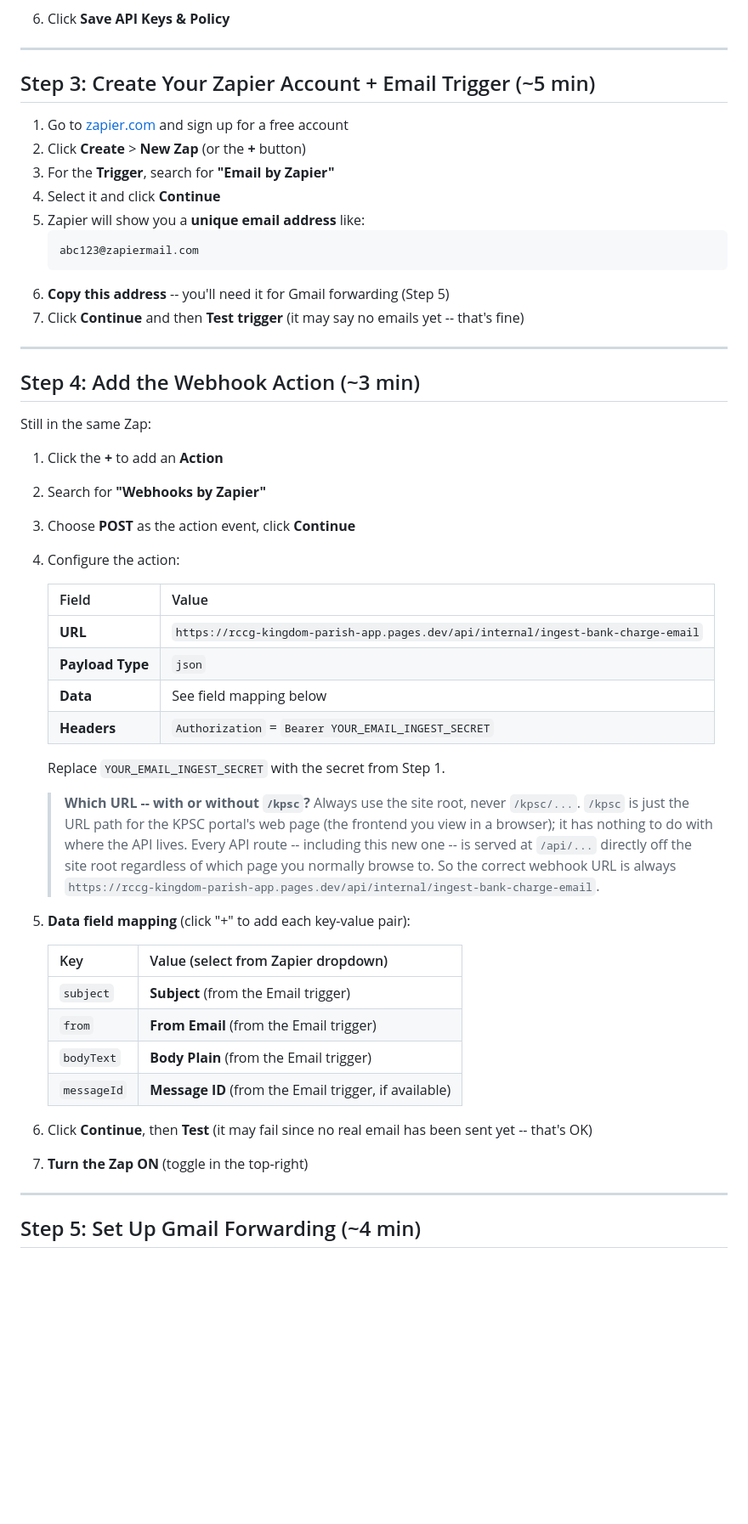
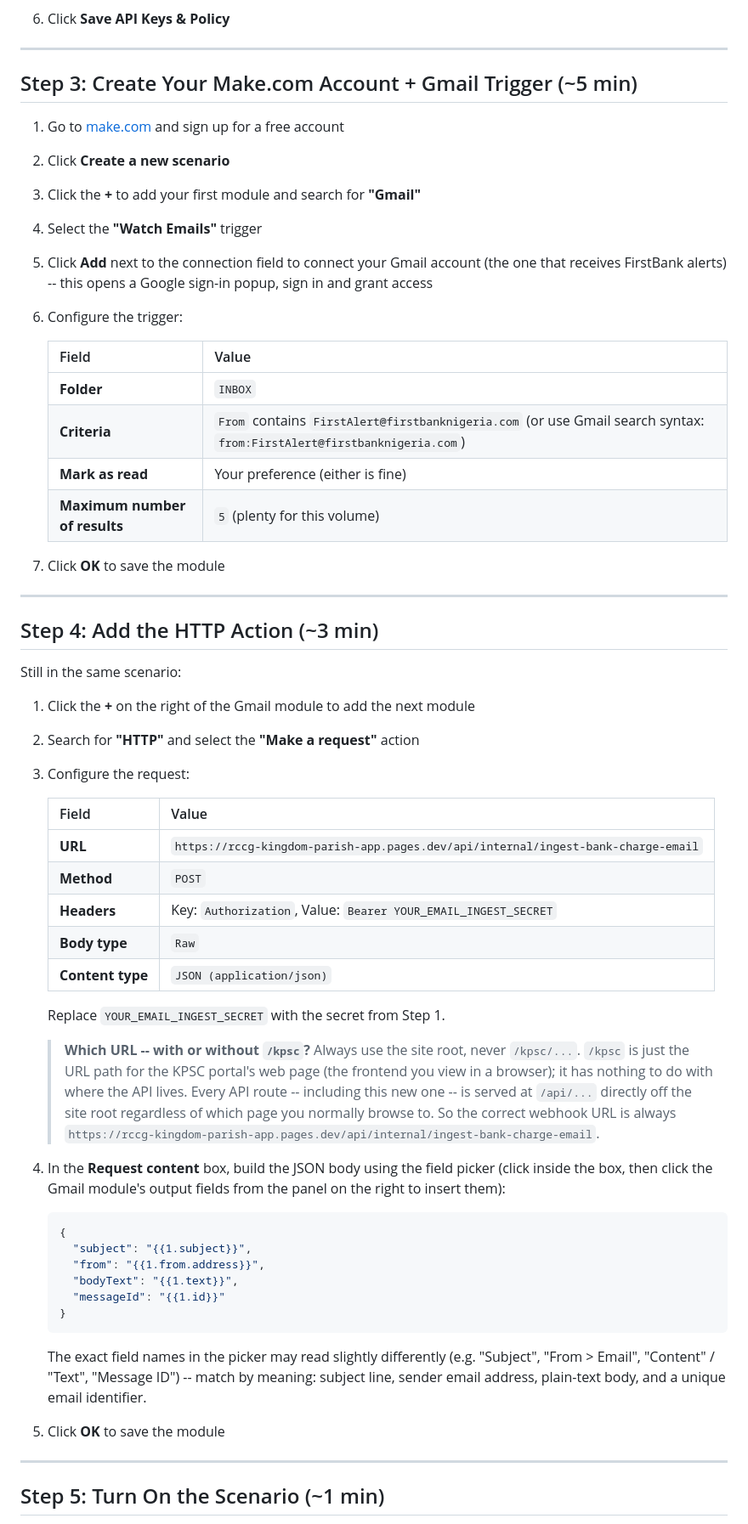
Before and after one commit to C-D4V1D/RCCG-kingdom-parish-app, a Markdown page: docs/email-bank-charge-automation.md, the part around one of its changes. Shown at 85% size. Rendered like a GitHub page; blank space fills up the shorter version.

````diff
--- a/docs/email-bank-charge-automation.md
+++ b/docs/email-bank-charge-automation.md
@@ -89,36 +98,43 @@ kpsc-email-ingest-2026-xR7mQ9pL4wN2
 
 ---
 
-## Step 3: Create Your Zapier Account + Email Trigger (~5 min)
+## Step 3: Create Your Make.com Account + Gmail Trigger (~5 min)
 
-1. Go to [zapier.com](https://zapier.com) and sign up for a free account
-2. Click **Create** > **New Zap** (or the **+** button)
-3. For the **Trigger**, search for **"Email by Zapier"**
-4. Select it and click **Continue**
-5. Zapier will show you a **unique email address** like:
-   ```
-   abc123@zapiermail.com
-   ```
-6. **Copy this address** -- you'll need it for Gmail forwarding (Step 5)
-7. Click **Continue** and then **Test trigger** (it may say no emails yet -- that's fine)
+1. Go to [make.com](https://www.make.com) and sign up for a free account
+2. Click **Create a new scenario**
+3. Click the **+** to add your first module and search for **"Gmail"**
+4. Select the **"Watch Emails"** trigger
+5. Click **Add** next to the connection field to connect your Gmail account
+   (the one that receives FirstBank alerts) -- this opens a Google sign-in
+   popup, sign in and grant access
+6. Configure the trigger:
+
+   | Field | Value |
+   |-------|-------|
+   | **Folder** | `INBOX` |
+   | **Criteria** | `From` contains `FirstAlert@firstbanknigeria.com` (or use Gmail search syntax: `from:FirstAlert@firstbanknigeria.com`) |
+   | **Mark as read** | Your preference (either is fine) |
+   | **Maximum number of results** | `5` (plenty for this volume) |
+
+7. Click **OK** to save the module
 
 ---
 
-## Step 4: Add the Webhook Action (~3 min)
+## Step 4: Add the HTTP Action (~3 min)
 
-Still in the same Zap:
+Still in the same scenario:
 
-1. Click the **+** to add an **Action**
-2. Search for **"Webhooks by Zapier"**
-3. Choose **POST** as the action event, click **Continue**
-4. Configure the action:
+1. Click the **+** on the right of the Gmail module to add the next module
+2. Search for **"HTTP"** and select the **"Make a request"** action
+3. Configure the request:
 
    | Field | Value |
    |-------|-------|
    | **URL** | `https://rccg-kingdom-parish-app.pages.dev/api/internal/ingest-bank-charge-email` |
-   | **Payload Type** | `json` |
-   | **Data** | See field mapping below |
-   | **Headers** | `Authorization` = `Bearer YOUR_EMAIL_INGEST_SECRET` |
+   | **Method** | `POST` |
+   | **Headers** | Key: `Authorization`, Value: `Bearer YOUR_EMAIL_INGEST_SECRET` |
+   | **Body type** | `Raw` |
+   | **Content type** | `JSON (application/json)` |
 
    Replace `YOUR_EMAIL_INGEST_SECRET` with the secret from Step 1.
 
@@ -130,20 +146,27 @@ Still in the same Zap:
    > normally browse to. So the correct webhook URL is always
    > `https://rccg-kingdom-parish-app.pages.dev/api/internal/ingest-bank-charge-email`.
 
-5. **Data field mapping** (click "+" to add each key-value pair):
+4. In the **Request content** box, build the JSON body using the field picker
+   (click inside the box, then click the Gmail module's output fields from the
+   panel on the right to insert them):
 
-   | Key | Value (select from Zapier dropdown) |
-   |-----|------|
-   | `subject` | **Subject** (from the Email trigger) |
-   | `from` | **From Email** (from the Email trigger) |
-   | `bodyText` | **Body Plain** (from the Email trigger) |
-   | `messageId` | **Message ID** (from the Email trigger, if available) |
+   ```json
+   {
+     "subject": "{{1.subject}}",
+     "from": "{{1.from.address}}",
+     "bodyText": "{{1.text}}",
+     "messageId": "{{1.id}}"
+   }
+   ```
 
-6. Click **Continue**, then **Test** (it may fail since no real email has been
-   sent yet -- that's OK)
-7. **Turn the Zap ON** (toggle in the top-right)
+   The exact field names in the picker may read slightly differently
+   (e.g. "Subject", "From > Email", "Content" / "Text", "Message ID") --
+   match by meaning: subject line, sender email address, plain-text body,
+   and a unique email identifier.
+
+5. Click **OK** to save the module
 
 ---
 
-## Step 5: Set Up Gmail Forwarding (~4 min)
+## Step 5: Turn On the Scenario (~1 min)
 
````
Also changed, not shown: other parts of docs/email-bank-charge-automation.md (+35 -41 lines).
